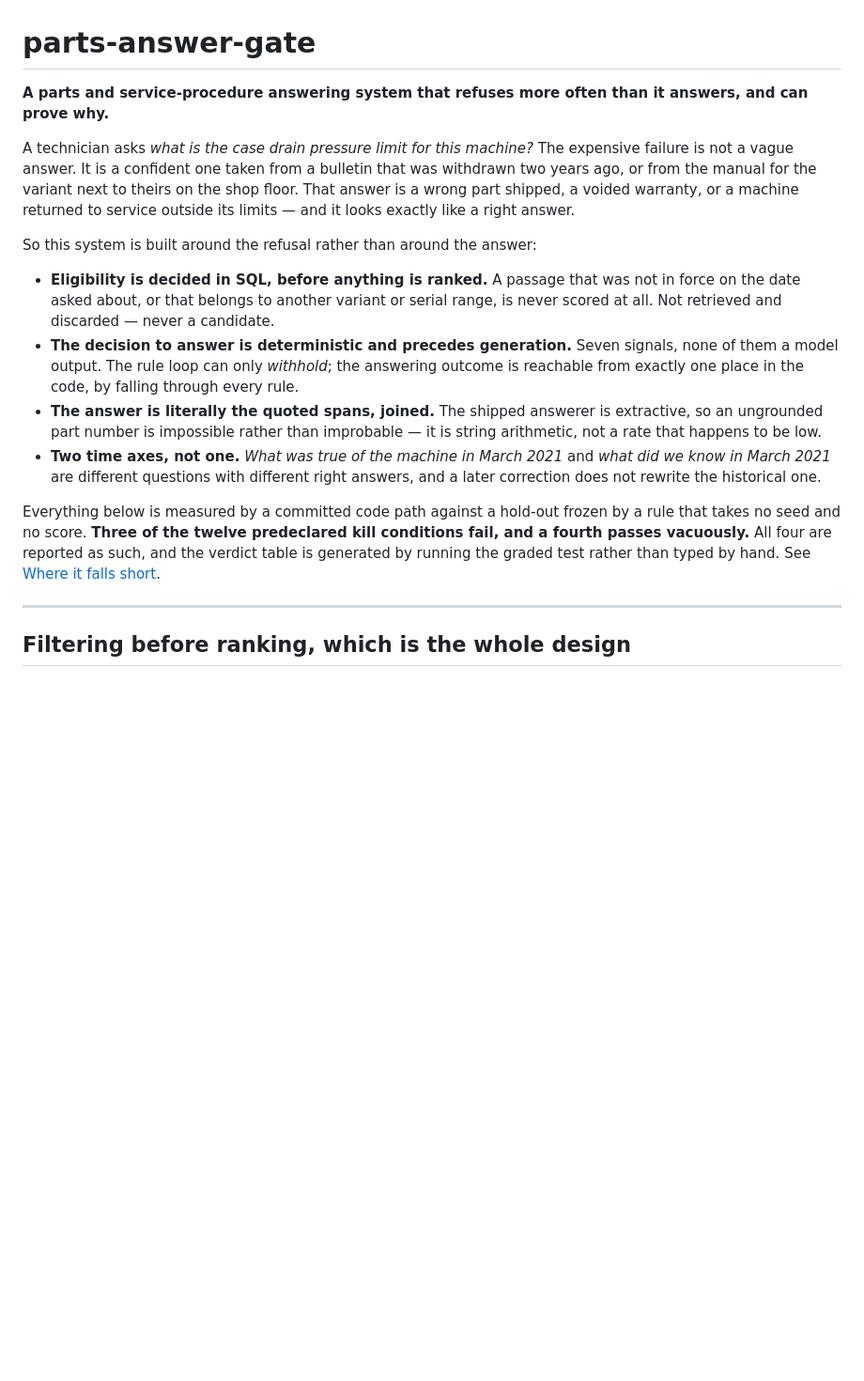
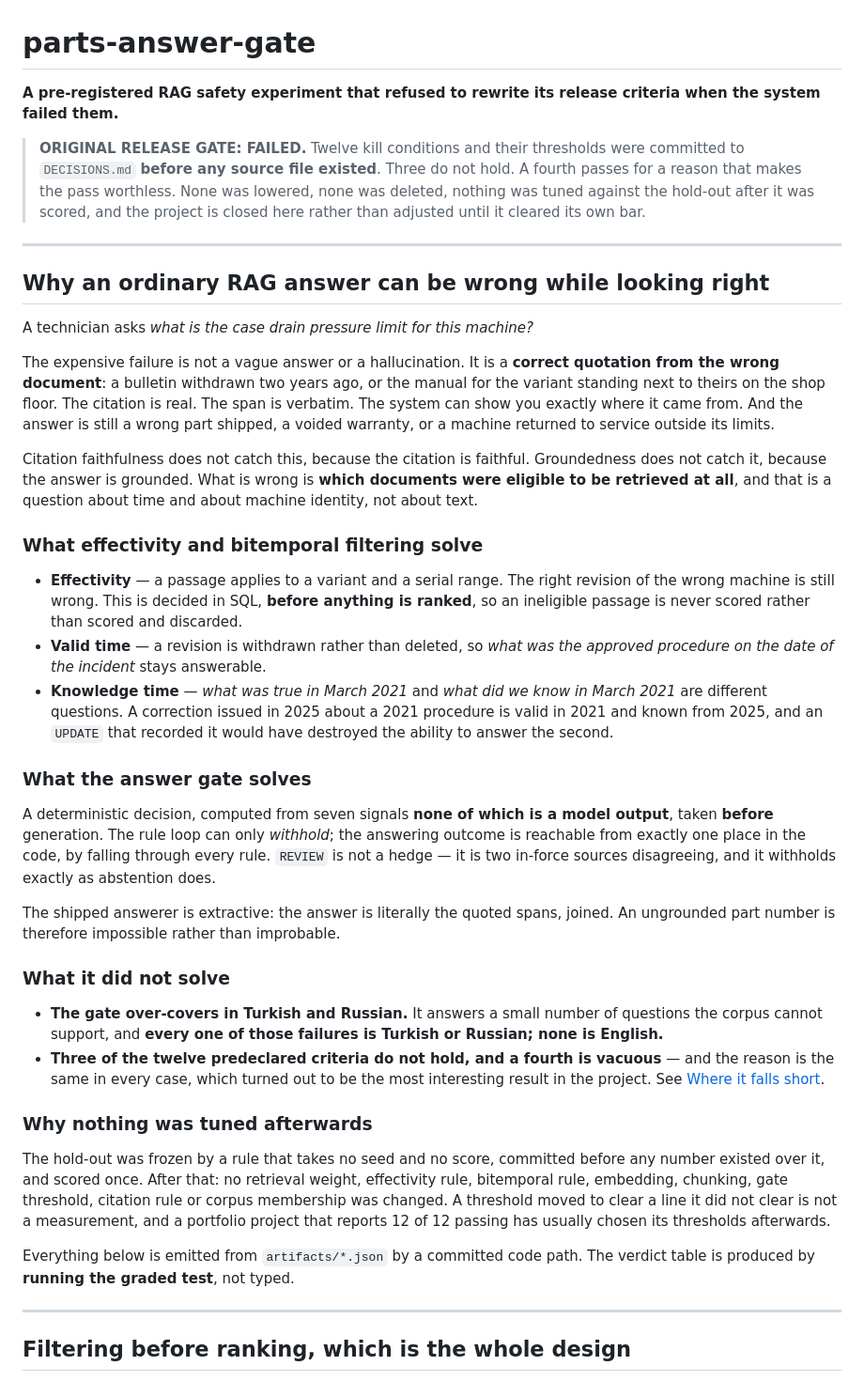
Before and after one commit to tair800/parts-answer-gate, a Markdown page: README.md, the part around one of its changes. Shown at 94% size. Drawn GitHub-style; blank space fills up the shorter version.

Commit message:
docs: reposition the README as a pre-registered negative result
The headline is now what the project actually is: a pre-registered experiment
that refused to rewrite its release criteria when the system failed them, with
ORIGINAL RELEASE GATE: FAILED above the fold rather than four screens down.

The opening explains the failure mode that motivates the whole design and that
citation-faithfulness cannot catch -- a correct quotation from the wrong
document, where the citation is real, the span is verbatim, and the answer is
still a wrong part shipped. Then what effectivity and the two time axes solve,
what the gate solves, what it did not solve, and why nothing was tuned after
the hold-out was scored.

make test and make release-gate are now distinguished in the README as they
are in CI: the engineering suite passes and the release gate failed, and
neither is allowed to stand in for the other.

```diff
--- a/README.md
+++ b/README.md
@@ -1,33 +1,69 @@
 # parts-answer-gate
 
-**A parts and service-procedure answering system that refuses more often than it answers, and can
-prove why.**
+**A pre-registered RAG safety experiment that refused to rewrite its release criteria when the
+system failed them.**
 
-A technician asks *what is the case drain pressure limit for this machine?* The expensive failure is
-not a vague answer. It is a confident one taken from a bulletin that was withdrawn two years ago, or
-from the manual for the variant next to theirs on the shop floor. That answer is a wrong part
-shipped, a voided warranty, or a machine returned to service outside its limits — and it looks
-exactly like a right answer.
+> **ORIGINAL RELEASE GATE: FAILED.** Twelve kill conditions and their thresholds were committed to
+> `DECISIONS.md` **before any source file existed**. Three do not hold. A fourth passes for a reason
+> that makes the pass worthless. None was lowered, none was deleted, nothing was tuned against the
+> hold-out after it was scored, and the project is closed here rather than adjusted until it
+> cleared its own bar.
 
-So this system is built around the refusal rather than around the answer:
+---
 
-- **Eligibility is decided in SQL, before anything is ranked.** A passage that was not in force on
-  the date asked about, or that belongs to another variant or serial range, is never scored at all.
-  Not retrieved and discarded — never a candidate.
-- **The decision to answer is deterministic and precedes generation.** Seven signals, none of them a
-  model output. The rule loop can only *withhold*; the answering outcome is reachable from exactly
-  one place in the code, by falling through every rule.
-- **The answer is literally the quoted spans, joined.** The shipped answerer is extractive, so an
-  ungrounded part number is impossible rather than improbable — it is string arithmetic, not a rate
-  that happens to be low.
-- **Two time axes, not one.** *What was true of the machine in March 2021* and *what did we know in
-  March 2021* are different questions with different right answers, and a later correction does not
-  rewrite the historical one.
+## Why an ordinary RAG answer can be wrong while looking right
 
-Everything below is measured by a committed code path against a hold-out frozen by a rule that
-takes no seed and no score. **Three of the twelve predeclared kill conditions fail, and a fourth
-passes vacuously.** All four are reported as such, and the verdict table is generated by running the
-graded test rather than typed by hand. See [Where it falls short](#where-it-falls-short).
+A technician asks *what is the case drain pressure limit for this machine?*
+
+The expensive failure is not a vague answer or a hallucination. It is a **correct quotation from the
+wrong document**: a bulletin withdrawn two years ago, or the manual for the variant standing next to
+theirs on the shop floor. The citation is real. The span is verbatim. The system can show you
+exactly where it came from. And the answer is still a wrong part shipped, a voided warranty, or a
+machine returned to service outside its limits.
+
+Citation faithfulness does not catch this, because the citation is faithful. Groundedness does not
+catch it, because the answer is grounded. What is wrong is **which documents were eligible to be
+retrieved at all**, and that is a question about time and about machine identity, not about text.
+
+### What effectivity and bitemporal filtering solve
+
+- **Effectivity** — a passage applies to a variant and a serial range. The right revision of the
+  wrong machine is still wrong. This is decided in SQL, **before anything is ranked**, so an
+  ineligible passage is never scored rather than scored and discarded.
+- **Valid time** — a revision is withdrawn rather than deleted, so *what was the approved procedure
+  on the date of the incident* stays answerable.
+- **Knowledge time** — *what was true in March 2021* and *what did we know in March 2021* are
+  different questions. A correction issued in 2025 about a 2021 procedure is valid in 2021 and known
+  from 2025, and an `UPDATE` that recorded it would have destroyed the ability to answer the second.
+
+### What the answer gate solves
+
+A deterministic decision, computed from seven signals **none of which is a model output**, taken
+**before** generation. The rule loop can only *withhold*; the answering outcome is reachable from
+exactly one place in the code, by falling through every rule. `REVIEW` is not a hedge — it is two
+in-force sources disagreeing, and it withholds exactly as abstention does.
+
+The shipped answerer is extractive: the answer is literally the quoted spans, joined. An ungrounded
+part number is therefore impossible rather than improbable.
+
+### What it did not solve
+
+- **The gate over-covers in Turkish and Russian.** It answers a small number of questions the corpus
+  cannot support, and **every one of those failures is Turkish or Russian; none is English.**
+- **Three of the twelve predeclared criteria do not hold, and a fourth is vacuous** — and the reason
+  is the same in every case, which turned out to be the most interesting result in the project. See
+  [Where it falls short](#where-it-falls-short).
+
+### Why nothing was tuned afterwards
+
+The hold-out was frozen by a rule that takes no seed and no score, committed before any number
+existed over it, and scored once. After that: no retrieval weight, effectivity rule, bitemporal
+rule, embedding, chunking, gate threshold, citation rule or corpus membership was changed. A
+threshold moved to clear a line it did not clear is not a measurement, and a portfolio project that
+reports 12 of 12 passing has usually chosen its thresholds afterwards.
+
+Everything below is emitted from `artifacts/*.json` by a committed code path. The verdict table is
+produced by **running the graded test**, not typed.
 
 ---
 
```
Also changed, not shown: other parts of README.md (+26 -10 lines).
